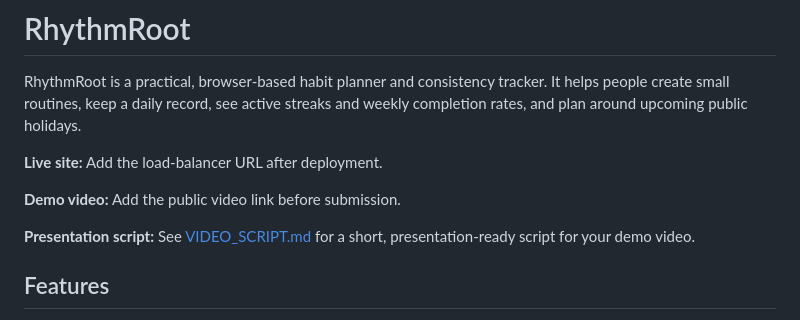
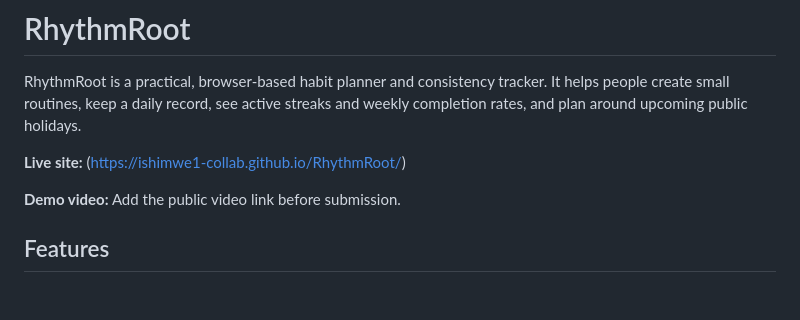
Before and after one commit to ishimwe1-collab/RhythmRoot, a Markdown page: README.md, the part around the change. GitHub-like rendering; blank space fills up the shorter version.

Commit message:
Update live site URL in README.md

```diff
--- a/README.md
+++ b/README.md
@@ -2,11 +2,9 @@
 
 RhythmRoot is a practical, browser-based habit planner and consistency tracker. It helps people create small routines, keep a daily record, see active streaks and weekly completion rates, and plan around upcoming public holidays.
 
-**Live site:** Add the load-balancer URL after deployment.
+**Live site:** (https://ishimwe1-collab.github.io/RhythmRoot/)
 
 **Demo video:** Add the public video link before submission.
-
-**Presentation script:** See [VIDEO_SCRIPT.md](VIDEO_SCRIPT.md) for a short, presentation-ready script for your demo video.
 
 ## Features
 
```
